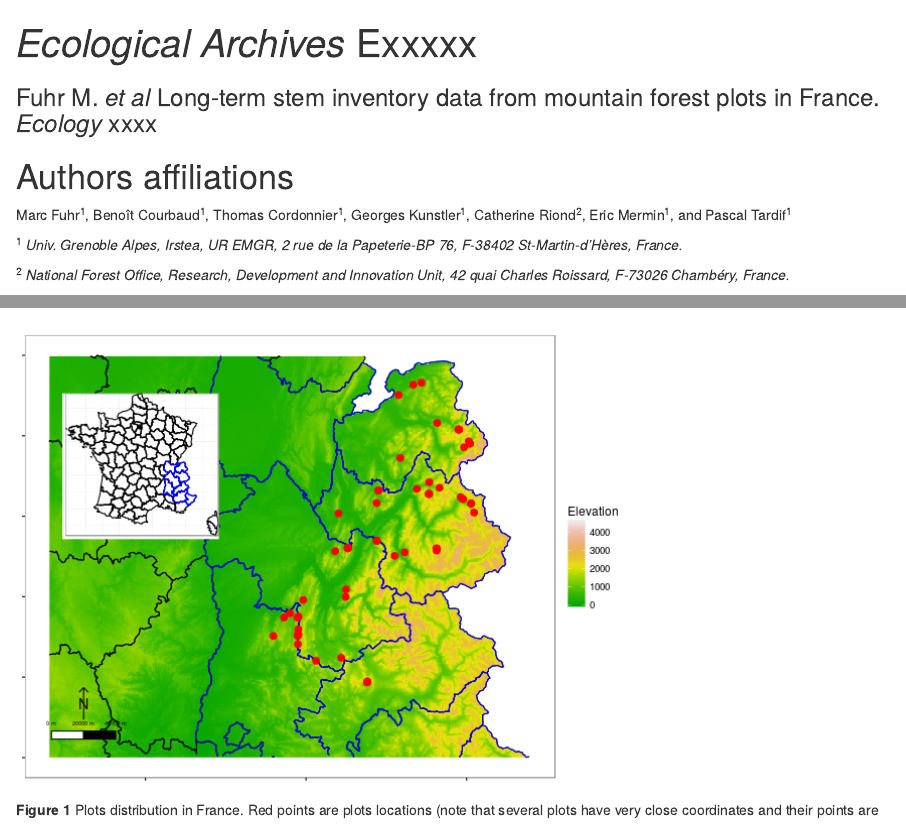
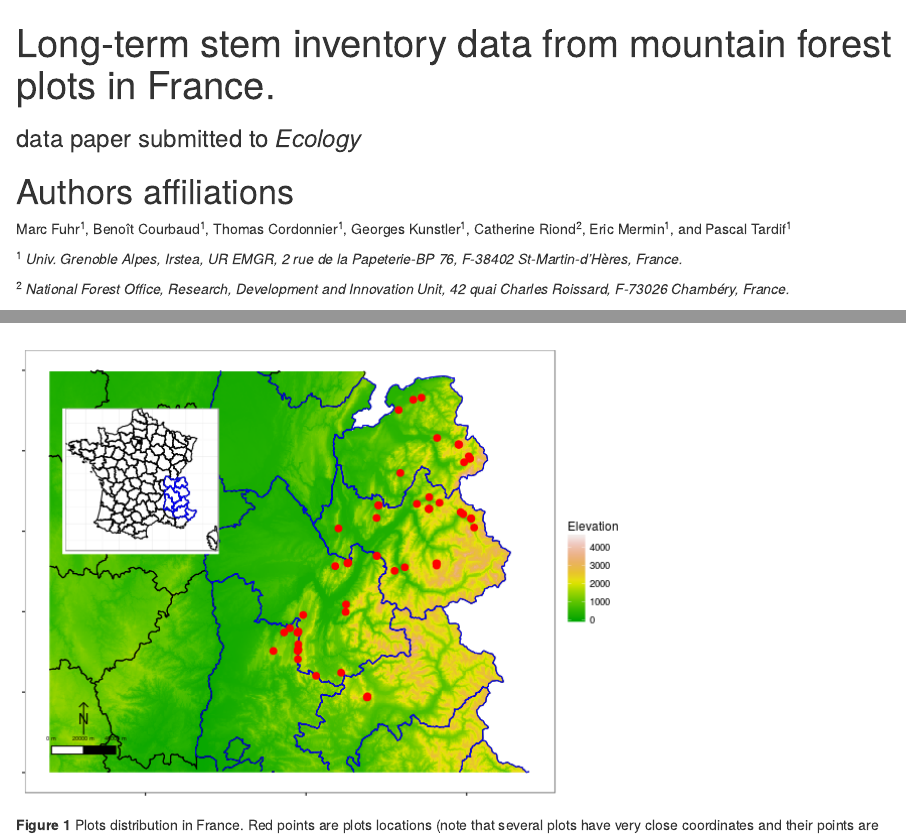
Before and after one commit to kunstler/ALPFORPLOTS, an R Markdown document (ms/metadata.Rmd): the page in a window 1100 px wide, from its top, and a second part further down, joined at a grey line. Rendered offline with R 4.5, knitr and Pandoc, with nearby package versions; some code elsewhere in the file could not run offline.

Commit message:
change title

```diff
--- a/ms/metadata.Rmd
+++ b/ms/metadata.Rmd
@@ -1,6 +1,6 @@
 ---
-title:  '*Ecological Archives* Exxxxx'
-subtitle: 'Fuhr M. *et al* Long-term stem inventory data from mountain forest plots in France. *Ecology* xxxx'
+title:  'Long-term stem inventory data from mountain forest plots in France.'
+subtitle: 'data paper submitted to *Ecology*'
 bibliography: refs.bib
 csl: "ecology.csl"
 ---
```
